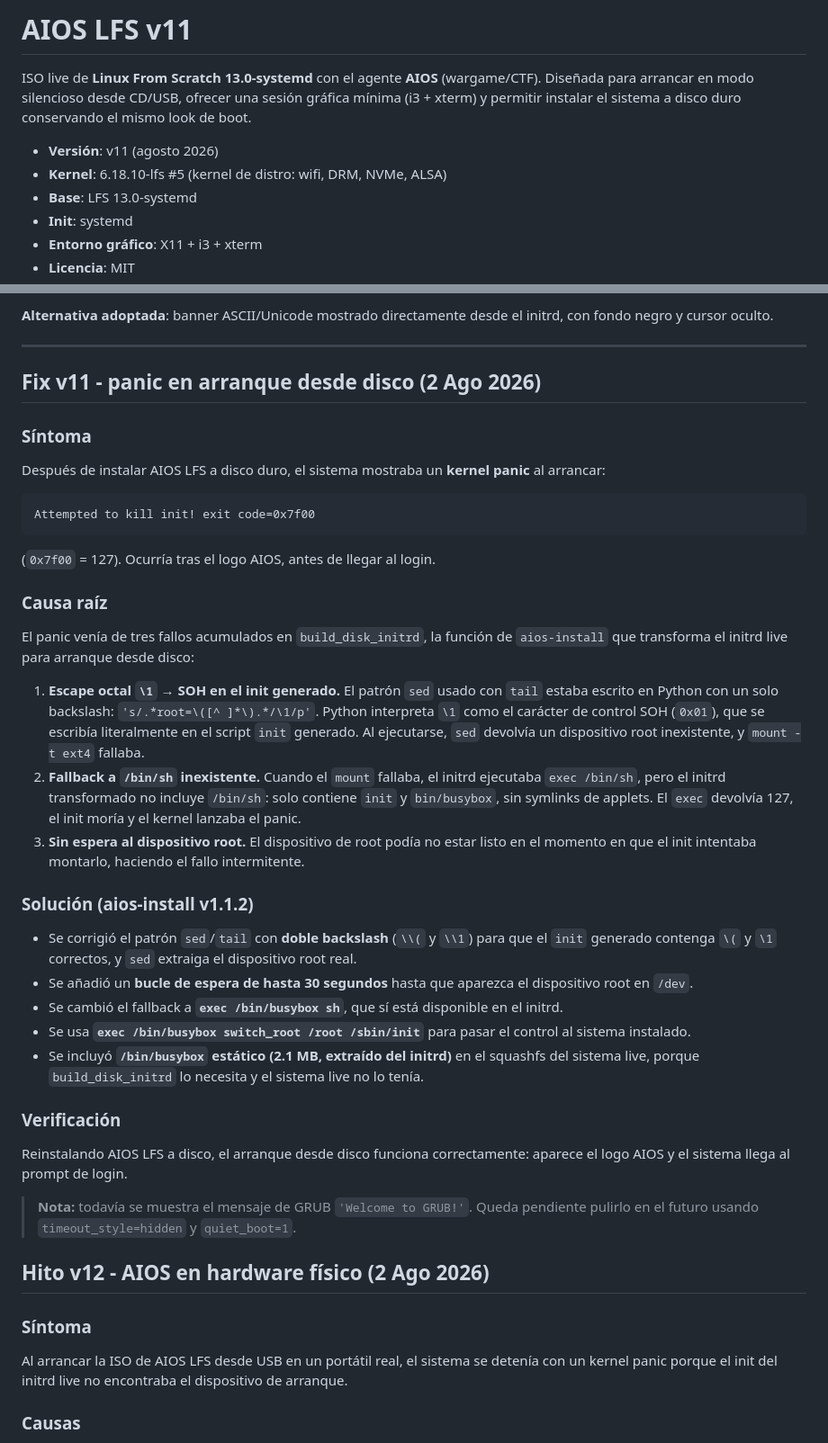
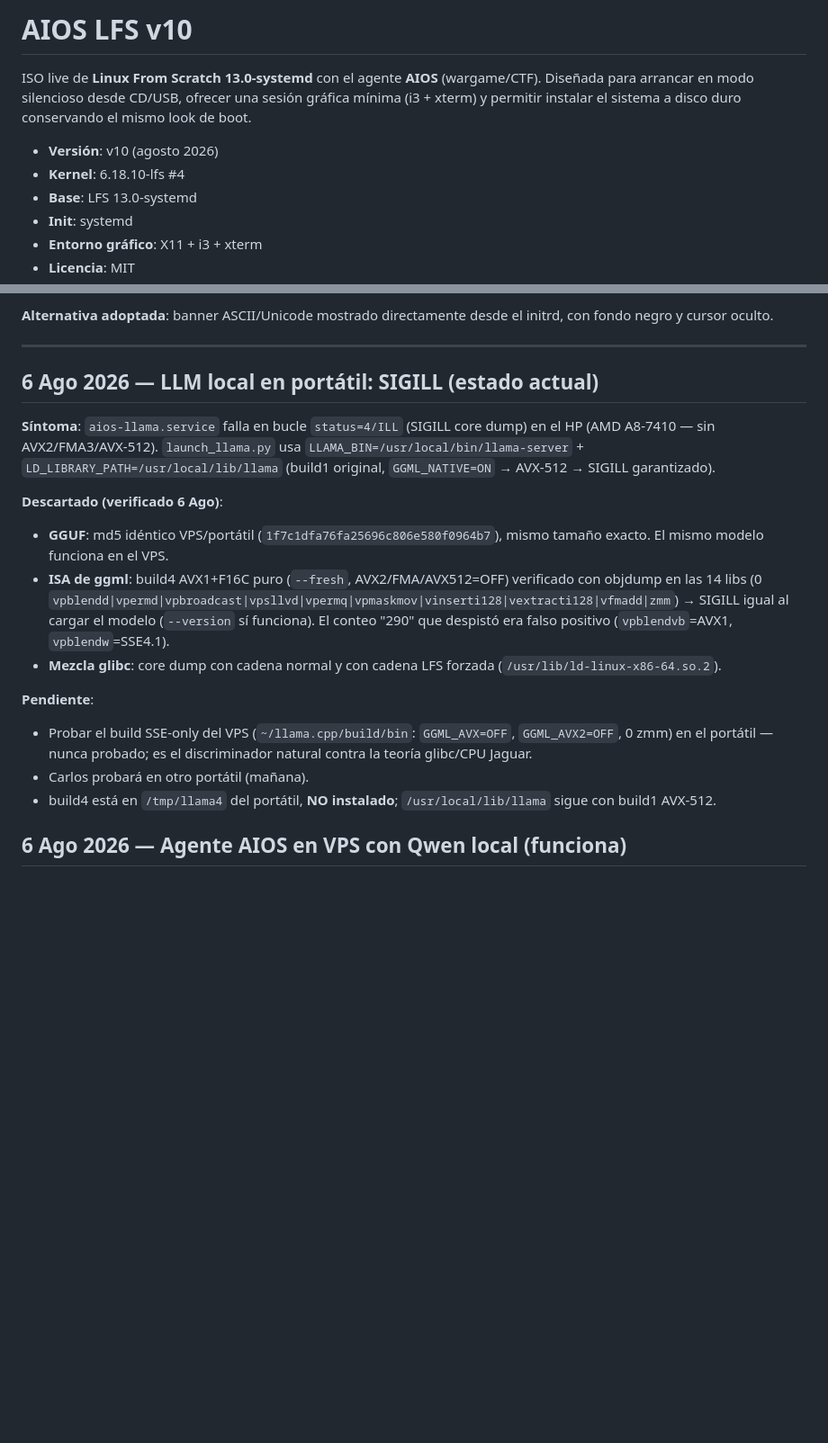
Before and after one commit to ccarrillomanzanares/aios-lfs, a Markdown page: docs/README.md, 2 parts joined by grey strips. Shown at 90% size. Rendered like a GitHub page; blank space fills up the shorter version.

Commit message:
docs: sincronizar README con estado 6 Ago

````diff
--- a/docs/README.md
+++ b/docs/README.md
@@ -1,9 +1,9 @@
-# AIOS LFS v11
+# AIOS LFS v10
 
 ISO live de **Linux From Scratch 13.0-systemd** con el agente **AIOS** (wargame/CTF). Diseñada para arrancar en modo silencioso desde CD/USB, ofrecer una sesión gráfica mínima (i3 + xterm) y permitir instalar el sistema a disco duro conservando el mismo look de boot.
 
-- **Versión**: v11 (agosto 2026)
-- **Kernel**: 6.18.10-lfs #5 (kernel de distro: wifi, DRM, NVMe, ALSA)
+- **Versión**: v10 (agosto 2026)
+- **Kernel**: 6.18.10-lfs #4
 - **Base**: LFS 13.0-systemd
 - **Init**: systemd
 - **Entorno gráfico**: X11 + i3 + xterm
@@ -372,45 +369,19 @@ Se probó Plymouth con múltiples configuraciones (VBoxVGA+vesafb, VMSVGA+vmwgfx
 
 ---
 
-## Fix v11 - panic en arranque desde disco (2 Ago 2026)
+## 6 Ago 2026 — LLM local en portátil: SIGILL (estado actual)
 
-### Síntoma
+**Síntoma**: `aios-llama.service` falla en bucle `status=4/ILL` (SIGILL core dump) en el HP (AMD A8-7410 — sin AVX2/FMA3/AVX-512). `launch_llama.py` usa `LLAMA_BIN=/usr/local/bin/llama-server` + `LD_LIBRARY_PATH=/usr/local/lib/llama` (build1 original, `GGML_NATIVE=ON` → AVX-512 → SIGILL garantizado).
 
-Después de instalar AIOS LFS a disco duro, el sistema mostraba un **kernel panic** al arrancar:
+**Descartado (verificado 6 Ago)**:
+- **GGUF**: md5 idéntico VPS/portátil (`1f7c1dfa76fa25696c806e580f0964b7`), mismo tamaño exacto. El mismo modelo funciona en el VPS.
+- **ISA de ggml**: build4 AVX1+F16C puro (`--fresh`, AVX2/FMA/AVX512=OFF) verificado con objdump en las 14 libs (0 `vpblendd|vpermd|vpbroadcast|vpsllvd|vpermq|vpmaskmov|vinserti128|vextracti128|vfmadd|zmm`) → SIGILL igual al cargar el modelo (`--version` sí funciona). El conteo "290" que despistó era falso positivo (`vpblendvb`=AVX1, `vpblendw`=SSE4.1).
+- **Mezcla glibc**: core dump con cadena normal y con cadena LFS forzada (`/usr/lib/ld-linux-x86-64.so.2`).
 
-```
-Attempted to kill init! exit code=0x7f00
-```
+**Pendiente**:
+- Probar el build SSE-only del VPS (`~/llama.cpp/build/bin`: `GGML_AVX=OFF`, `GGML_AVX2=OFF`, 0 zmm) en el portátil — nunca probado; es el discriminador natural contra la teoría glibc/CPU Jaguar.
+- Carlos probará en otro portátil (mañana).
+- build4 está en `/tmp/llama4` del portátil, **NO instalado**; `/usr/local/lib/llama` sigue con build1 AVX-512.
 
-(`0x7f00` = 127). Ocurría tras el logo AIOS, antes de llegar al login.
+## 6 Ago 2026 — Agente AIOS en VPS con Qwen local (funciona)
 
-### Causa raíz
-
-El panic venía de tres fallos acumulados en `build_disk_initrd`, la función de `aios-install` que transforma el initrd live para arranque desde disco:
-
-1. **Escape octal `\1` → SOH en el init generado.** El patrón `sed` usado con `tail` estaba escrito en Python con un solo backslash: `'s/.*root=\([^ ]*\).*/\1/p'`. Python interpreta `\1` como el carácter de control SOH (`0x01`), que se escribía literalmente en el script `init` generado. Al ejecutarse, `sed` devolvía un dispositivo root inexistente, y `mount -t ext4` fallaba.
-2. **Fallback a `/bin/sh` inexistente.** Cuando el `mount` fallaba, el initrd ejecutaba `exec /bin/sh`, pero el initrd transformado no incluye `/bin/sh`: solo contiene `init` y `bin/busybox`, sin symlinks de applets. El `exec` devolvía 127, el init moría y el kernel lanzaba el panic.
-3. **Sin espera al dispositivo root.** El dispositivo de root podía no estar listo en el momento en que el init intentaba montarlo, haciendo el fallo intermitente.
-
-### Solución (aios-install v1.1.2)
-
-- Se corrigió el patrón `sed`/`tail` con **doble backslash** (`\\(` y `\\1`) para que el `init` generado contenga `\(` y `\1` correctos, y `sed` extraiga el dispositivo root real.
-- Se añadió un **bucle de espera de hasta 30 segundos** hasta que aparezca el dispositivo root en `/dev`.
-- Se cambió el fallback a **`exec /bin/busybox sh`**, que sí está disponible en el initrd.
-- Se usa **`exec /bin/busybox switch_root /root /sbin/init`** para pasar el control al sistema instalado.
-- Se incluyó **`/bin/busybox` estático (2.1 MB, extraído del initrd)** en el squashfs del sistema live, porque `build_disk_initrd` lo necesita y el sistema live no lo tenía.
-
-### Verificación
-
-Reinstalando AIOS LFS a disco, el arranque desde disco funciona correctamente: aparece el logo AIOS y el sistema llega al prompt de login.
-
-> **Nota:** todavía se muestra el mensaje de GRUB `'Welcome to GRUB!'`. Queda pendiente pulirlo en el futuro usando `timeout_style=hidden` y `quiet_boot=1`.
-
-## Hito v12 - AIOS en hardware físico (2 Ago 2026)
-
-### Síntoma
-
-Al arrancar la ISO de AIOS LFS desde USB en un portátil real, el sistema se detenía con un kernel panic porque el init del initrd live no encontraba el dispositivo de arranque.
-
-### Causas
-
````
Also changed, not shown: other parts of docs/README.md (+4 -25 lines).
